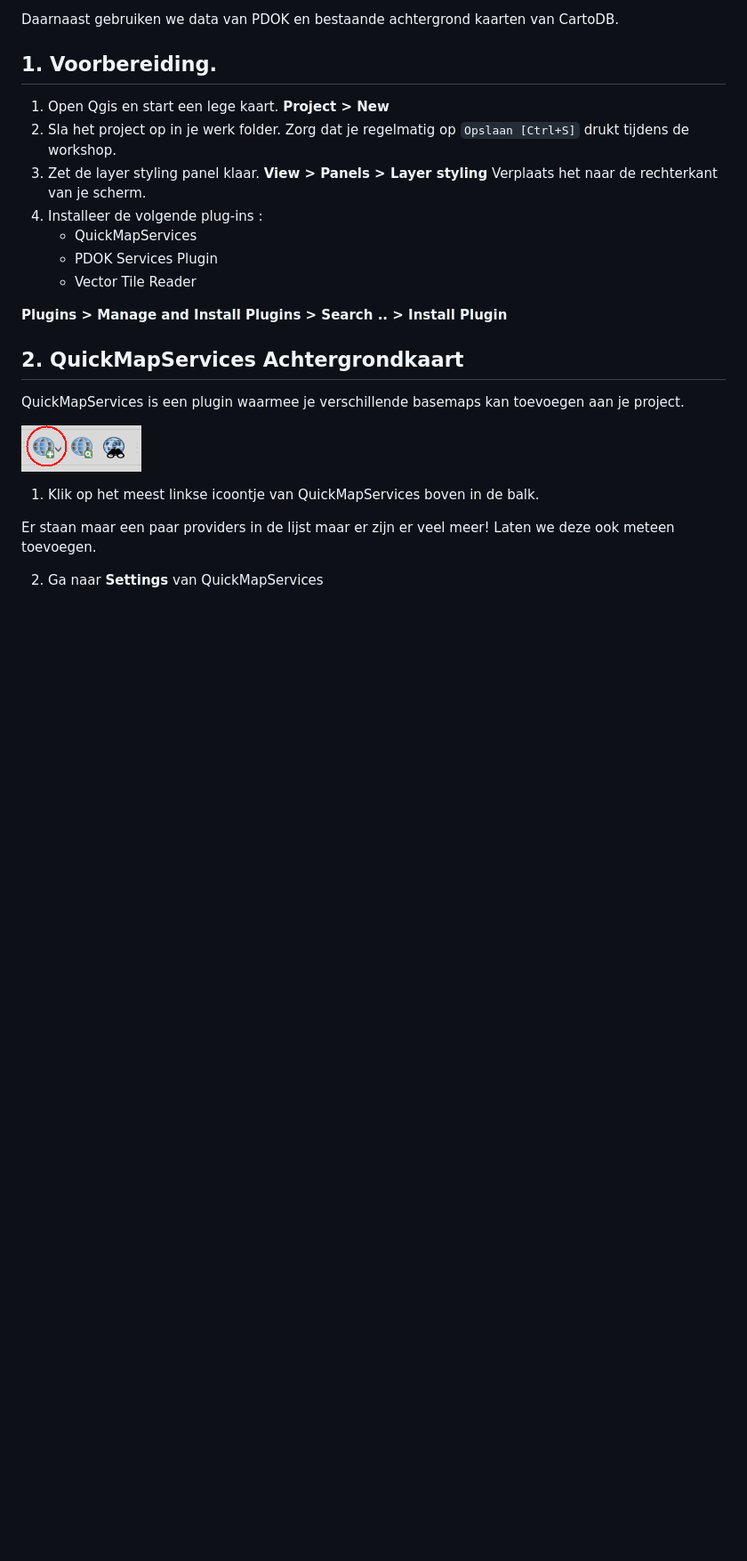
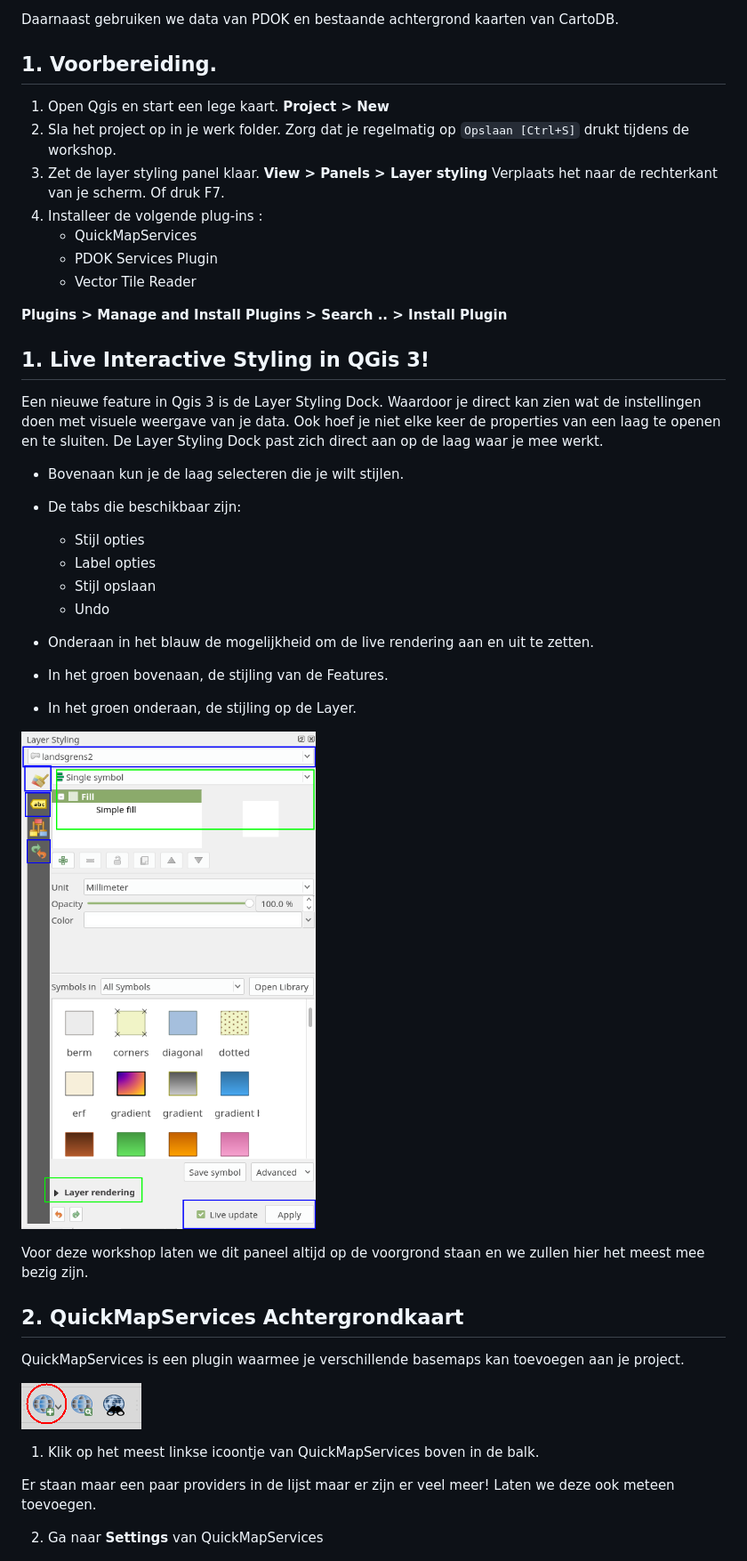
Before and after one commit to NieneB/qgis-cartografie, a Markdown page: Cartografie_in_Qgis.md, the part around the change printed below. Shown: that part at 89% size. Rendered like a GitHub page; pictures changed too: img/layer_styling.png (added); blank space fills up the shorter version.

```diff
--- a/Cartografie_in_Qgis.md
+++ b/Cartografie_in_Qgis.md
@@ -14,13 +14,36 @@ Daarnaast gebruiken we data van PDOK en bestaande achtergrond kaarten van CartoD
 
 1. Open Qgis en start een lege kaart.  **Project > New**
 4. Sla het project op in je werk folder. Zorg dat je regelmatig op `Opslaan [Ctrl+S]` drukt tijdens de workshop.
-2. Zet de layer styling panel klaar. **View > Panels > Layer styling** Verplaats het naar de rechterkant van je scherm.
+2. Zet de layer styling panel klaar. **View > Panels > Layer styling** Verplaats het naar de rechterkant van je scherm. Of druk F7.
 3. Installeer de volgende plug-ins :
     * QuickMapServices
     * PDOK Services Plugin
     * Vector Tile Reader
 
 **Plugins > Manage and Install Plugins > Search .. > Install Plugin**
+
+## 1. Live Interactive Styling in QGis 3!
+
+Een nieuwe feature in Qgis 3 is de Layer Styling Dock. Waardoor je direct kan zien wat de instellingen doen met visuele weergave van je data. Ook hoef je niet elke keer de properties van een laag te openen en te sluiten. De Layer Styling Dock past zich direct aan op de laag waar je mee werkt.
+
+
+
+* Bovenaan kun je de laag selecteren die je wilt stijlen.
+
+* De tabs die beschikbaar zijn:
+    - Stijl opties
+    - Label opties
+    - Stijl opslaan
+    - Undo
+
+* Onderaan in het blauw de mogelijkheid om de live rendering aan en uit te zetten.
+
+* In het groen bovenaan, de stijling van de Features.
+* In het groen onderaan, de stijling op de Layer.
+
+![](./img/layer_styling.png)
+
+Voor deze workshop laten we dit paneel altijd op de voorgrond staan en we zullen hier het meest mee bezig zijn.
 
 ## 2. QuickMapServices Achtergrondkaart
 
```
Also changed, not shown: other parts of Cartografie_in_Qgis.md (+22 -3 lines), img/draw_effects.png (added).
